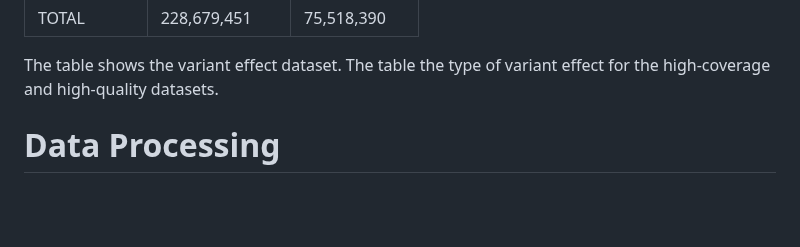
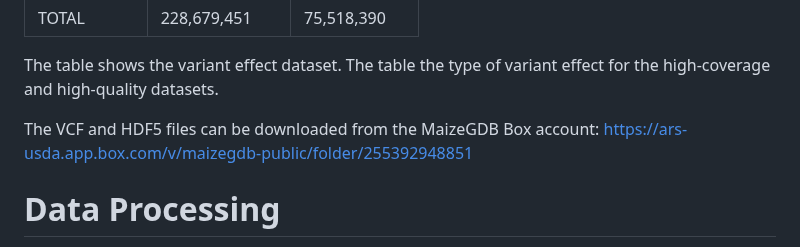
Before and after one commit to Maize-Genetics-and-Genomics-Database/SNPversity2.0, a Markdown page: README.md, the part around the change. GitHub-like rendering; blank space fills up the shorter version.

```diff
--- a/README.md
+++ b/README.md
@@ -160,6 +160,8 @@ The table shows the composition of public resequencing data used to build the da
 |TOTAL |228,679,451 |75,518,390|
 
 The table shows the variant effect dataset.  The table the type of variant effect for the high-coverage and high-quality datasets.
+
+The VCF and HDF5 files can be downloaded from the MaizeGDB Box account: https://ars-usda.app.box.com/v/maizegdb-public/folder/255392948851
 
 
 # Data Processing
```
